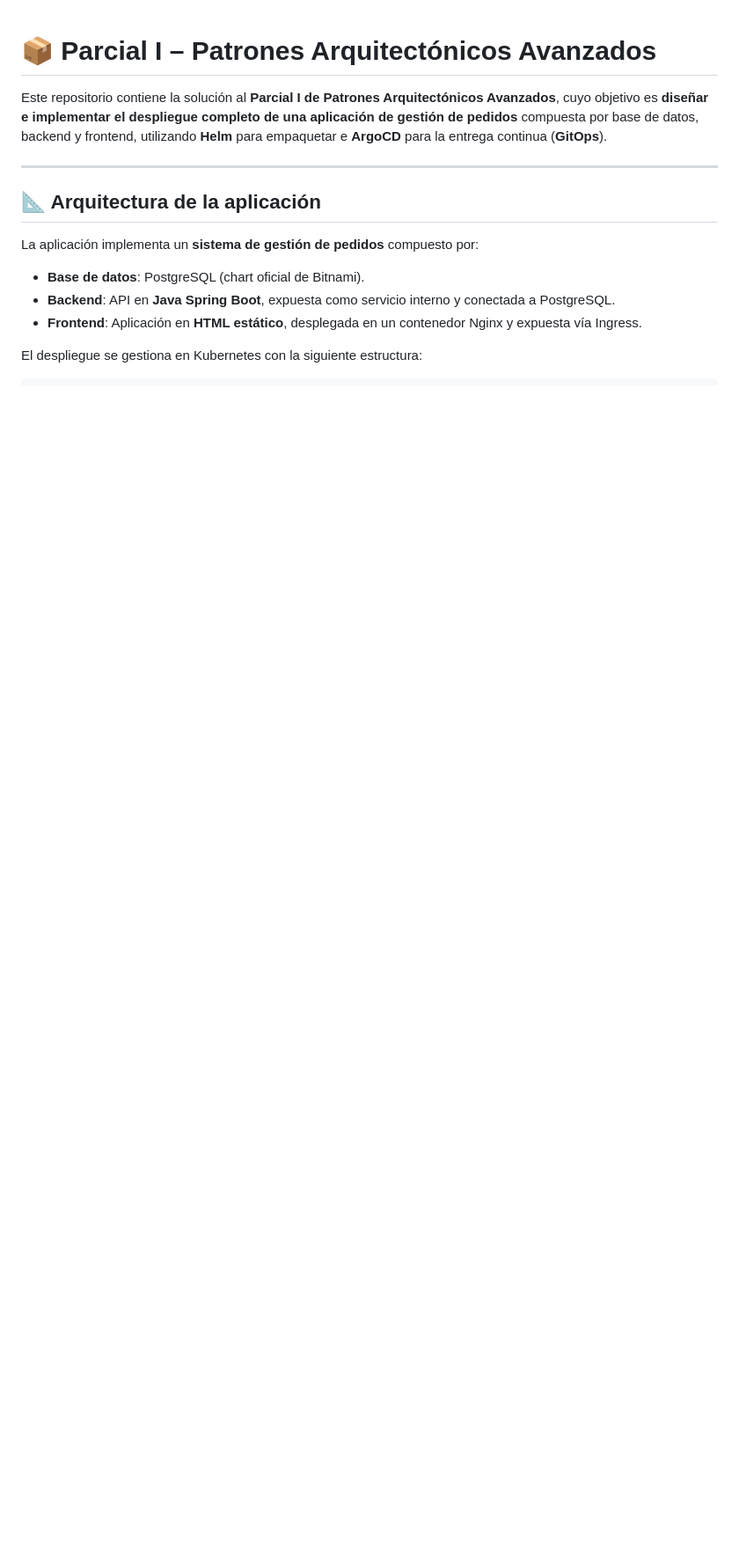
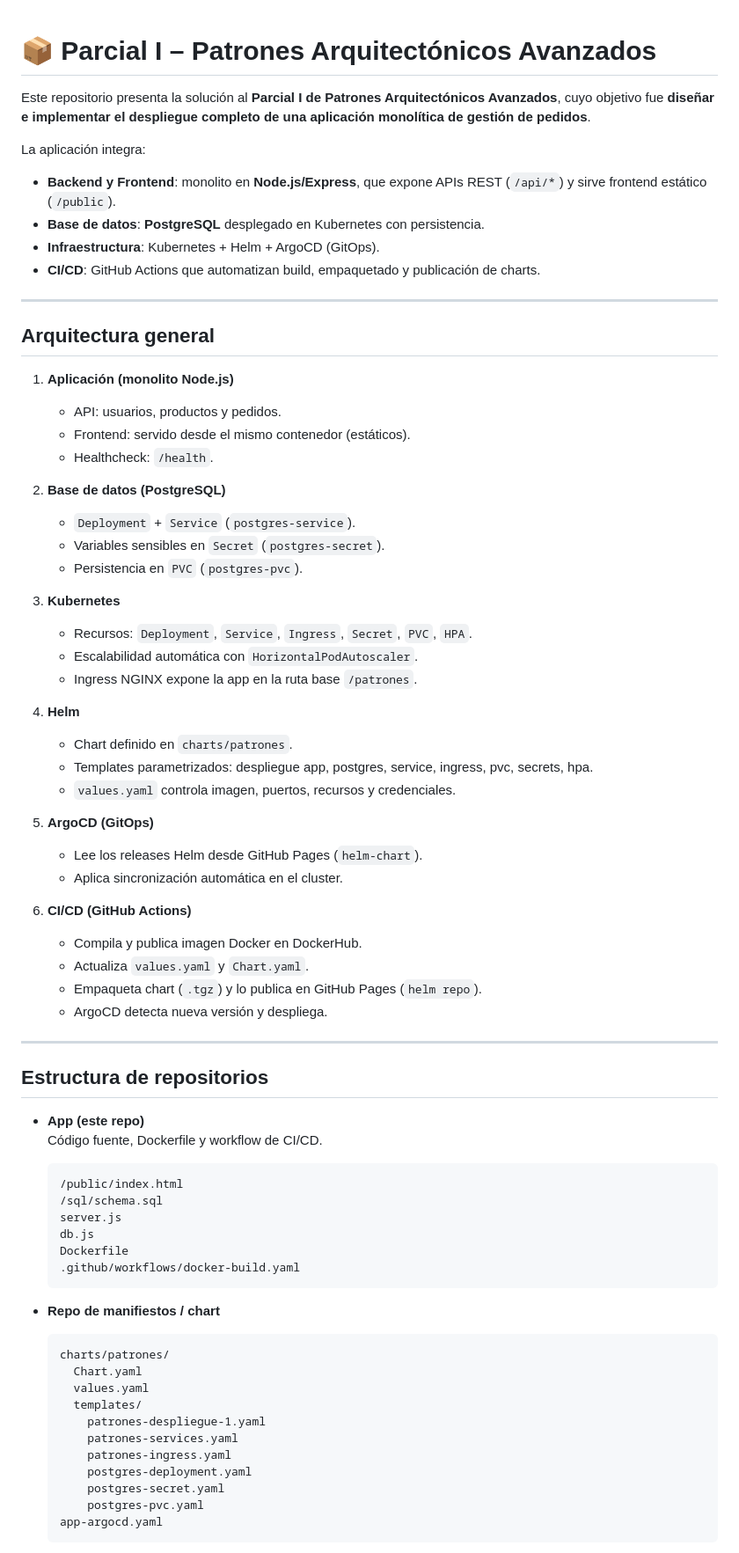
Before and after one commit to JuanGomePer/parcial1-patrones-arquitectonicos-avanzados, a Markdown page: README.md, the part around one of its changes. Shown at 88% size. Rendered like a GitHub page; blank space fills up the shorter version.

````diff
--- a/README.md
+++ b/README.md
@@ -1,16 +1,75 @@
 # 📦 Parcial I – Patrones Arquitectónicos Avanzados
 
-Este repositorio contiene la solución al **Parcial I de Patrones Arquitectónicos Avanzados**, cuyo objetivo es **diseñar e implementar el despliegue completo de una aplicación de gestión de pedidos** compuesta por base de datos, backend y frontend, utilizando **Helm** para empaquetar e **ArgoCD** para la entrega continua (**GitOps**).
+Este repositorio presenta la solución al **Parcial I de Patrones Arquitectónicos Avanzados**, cuyo objetivo fue **diseñar e implementar el despliegue completo de una aplicación monolítica de gestión de pedidos**.
+
+La aplicación integra:
+
+- **Backend y Frontend**: monolito en **Node.js/Express**, que expone APIs REST (`/api/*`) y sirve frontend estático (`/public`).
+- **Base de datos**: **PostgreSQL** desplegado en Kubernetes con persistencia.
+- **Infraestructura**: Kubernetes + Helm + ArgoCD (GitOps).
+- **CI/CD**: GitHub Actions que automatizan build, empaquetado y publicación de charts.
 
 ---
 
-## 📐 Arquitectura de la aplicación
+## Arquitectura general
 
-La aplicación implementa un **sistema de gestión de pedidos** compuesto por:
+1. **Aplicación (monolito Node.js)**
+   - API: usuarios, productos y pedidos.
+   - Frontend: servido desde el mismo contenedor (estáticos).
+   - Healthcheck: `/health`.
 
-- **Base de datos**: PostgreSQL (chart oficial de Bitnami).
-- **Backend**: API en **Java Spring Boot**, expuesta como servicio interno y conectada a PostgreSQL.
-- **Frontend**: Aplicación en **HTML estático**, desplegada en un contenedor Nginx y expuesta vía Ingress.
+2. **Base de datos (PostgreSQL)**
+   - `Deployment` + `Service` (`postgres-service`).
+   - Variables sensibles en `Secret` (`postgres-secret`).
+   - Persistencia en `PVC` (`postgres-pvc`).
 
-El despliegue se gestiona en Kubernetes con la siguiente estructura:
+3. **Kubernetes**
+   - Recursos: `Deployment`, `Service`, `Ingress`, `Secret`, `PVC`, `HPA`.
+   - Escalabilidad automática con `HorizontalPodAutoscaler`.
+   - Ingress NGINX expone la app en la ruta base `/patrones`.
 
+4. **Helm**
+   - Chart definido en `charts/patrones`.
+   - Templates parametrizados: despliegue app, postgres, service, ingress, pvc, secrets, hpa.
+   - `values.yaml` controla imagen, puertos, recursos y credenciales.
+
+5. **ArgoCD (GitOps)**
+   - Lee los releases Helm desde GitHub Pages (`helm-chart`).
+   - Aplica sincronización automática en el cluster.
+
+6. **CI/CD (GitHub Actions)**
+   - Compila y publica imagen Docker en DockerHub.
+   - Actualiza `values.yaml` y `Chart.yaml`.
+   - Empaqueta chart (`.tgz`) y lo publica en GitHub Pages (`helm repo`).
+   - ArgoCD detecta nueva versión y despliega.
+
+---
+
+## Estructura de repositorios
+
+- **App (este repo)**
+  Código fuente, Dockerfile y workflow de CI/CD.
+  ```
+  /public/index.html
+  /sql/schema.sql
+  server.js
+  db.js
+  Dockerfile
+  .github/workflows/docker-build.yaml
+  ```
+
+- **Repo de manifiestos / chart**
+  ```
+  charts/patrones/
+    Chart.yaml
+    values.yaml
+    templates/
+      patrones-despliegue-1.yaml
+      patrones-services.yaml
+      patrones-ingress.yaml
+      postgres-deployment.yaml
+      postgres-secret.yaml
+      postgres-pvc.yaml
+  app-argocd.yaml
+  ```
+
````
Also changed, not shown: other parts of README.md (+91 -96 lines).
